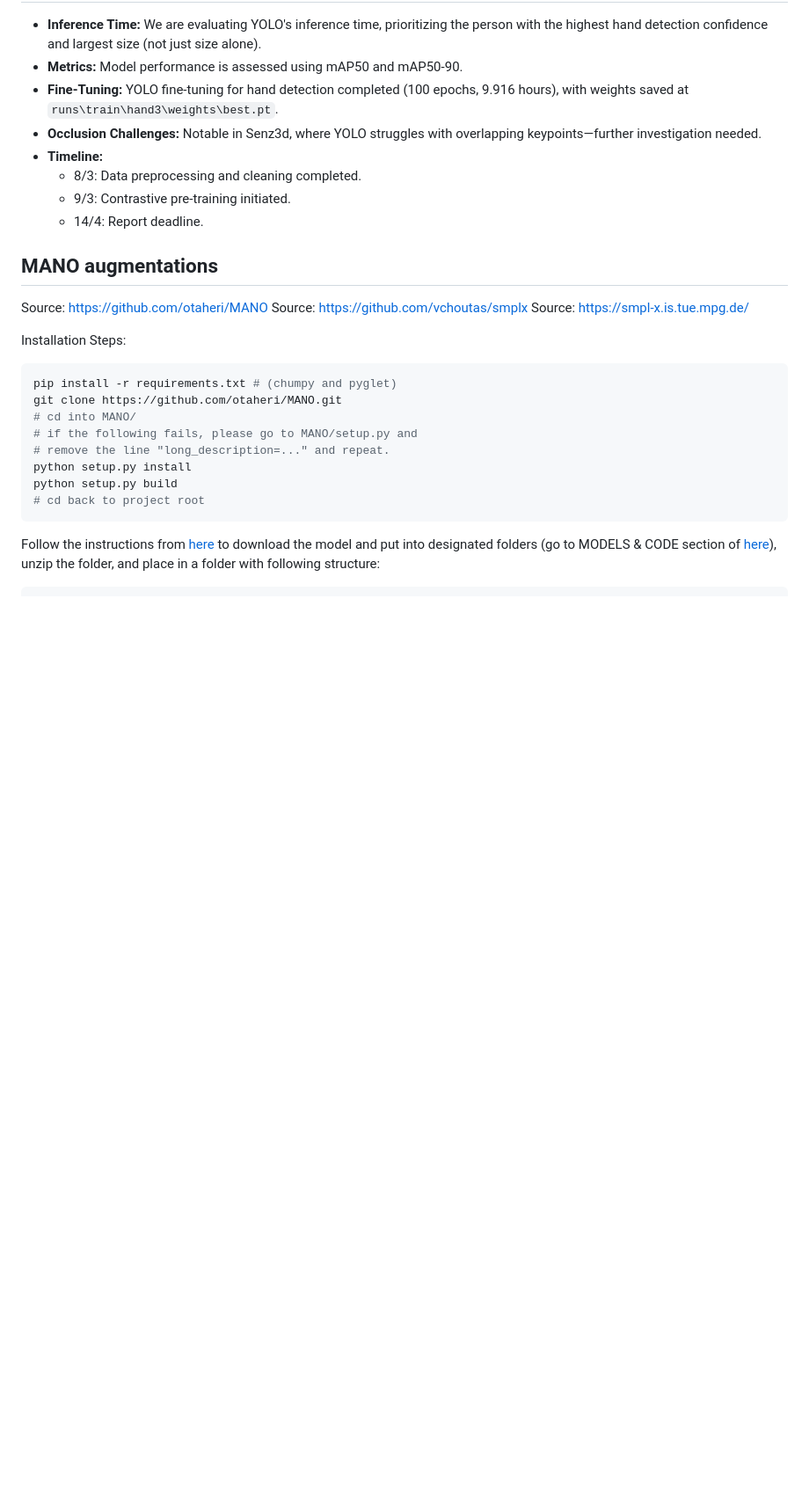
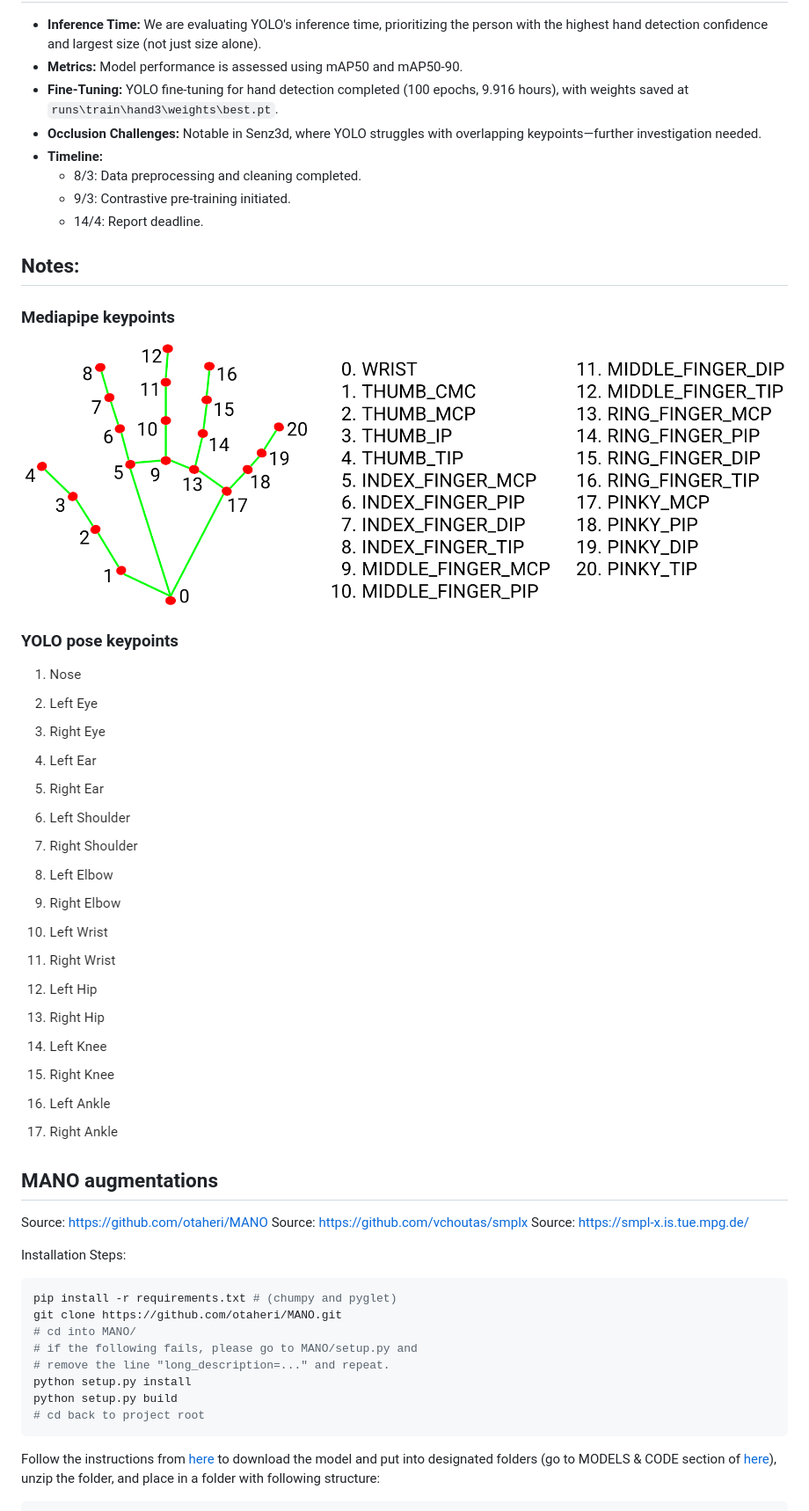
Before and after one commit to ash3327/major-fyp-2024, a Markdown page: docs/README-progress.md, the part around the change printed below. Shown: that part at 88% size. GitHub-like rendering; pictures changed too: docs/image-21.png (added), docs/image-22.png (added); blank space fills up the shorter version.

```diff
--- a/docs/README-progress.md
+++ b/docs/README-progress.md
@@ -123,6 +125,14 @@ Use the following commands to test and validate the pipeline:
   - 8/3: Data preprocessing and cleaning completed.
   - 9/3: Contrastive pre-training initiated.
   - 14/4: Report deadline.
+
+## Notes:
+
+### Mediapipe keypoints
+![alt text](image-21.png)
+
+### YOLO pose keypoints
+![alt text](image-22.png)
 
 ## MANO augmentations
 
```
Also changed, not shown: other parts of docs/README-progress.md (+2 -0 lines), docs/README-papers.md (+8 -0 lines), docs/image-19.png (added), docs/image-20.png (added), 7 other files.
